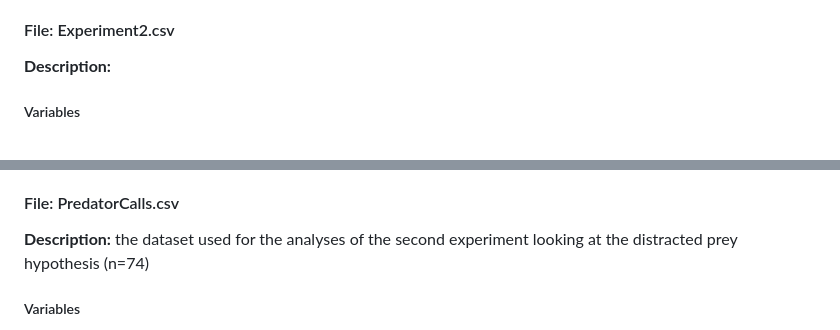
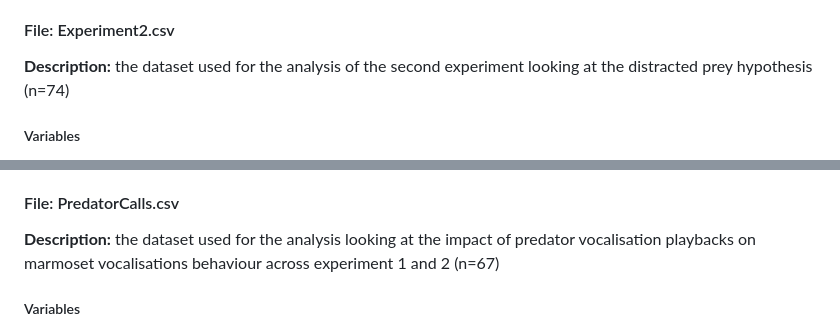
Before and after one commit to larissabarker/Monkey-hear-monkey-do-what-An-application-of-ABRs-for-hypothesis-testing, a Markdown page: README.md, 2 parts joined by grey strips. Rendered like a GitHub page.

```diff
--- a/README.md
+++ b/README.md
@@ -29,7 +30,7 @@ We deployed automated behavioural response (ABR) systems recording the feeding t
 
 #### File: Experiment2.csv
 
-**Description:**
+**Description:** the dataset used for the analysis of the second experiment looking at the distracted prey hypothesis (n=74)
 
 ##### Variables
 
@@ -48,7 +49,8 @@ We deployed automated behavioural response (ABR) systems recording the feeding t
 
 #### File: PredatorCalls.csv
 
-**Description:** the dataset used for the analyses of the second experiment looking at the distracted prey hypothesis (n=74)
+**Description:** the dataset used for the analysis looking at the impact of predator vocalisation playbacks on marmoset vocalisations behaviour across experiment 1 and 2 (n=67)
+
 
 ##### Variables
 
```
Also changed, not shown: other parts of README.md (+7 -7 lines).
